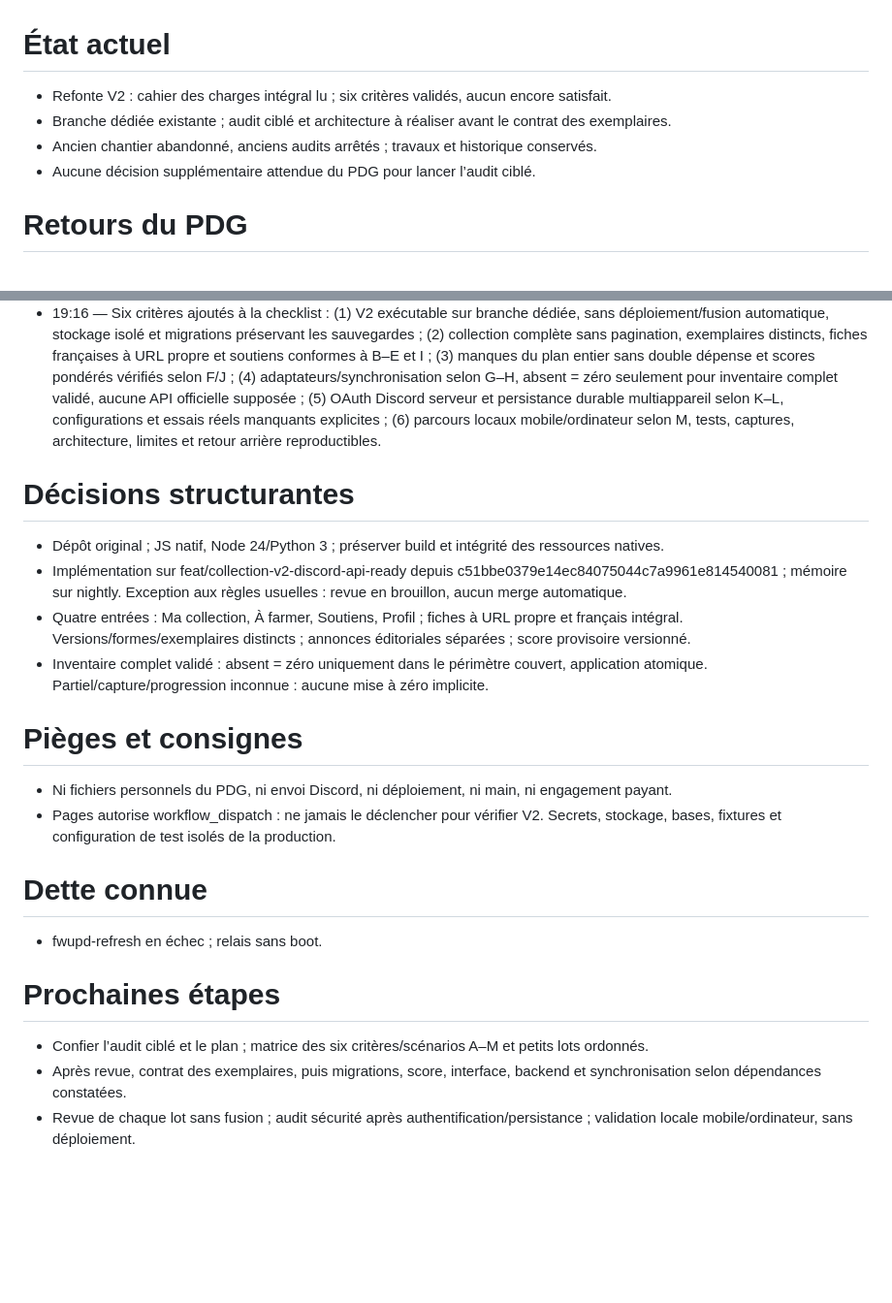
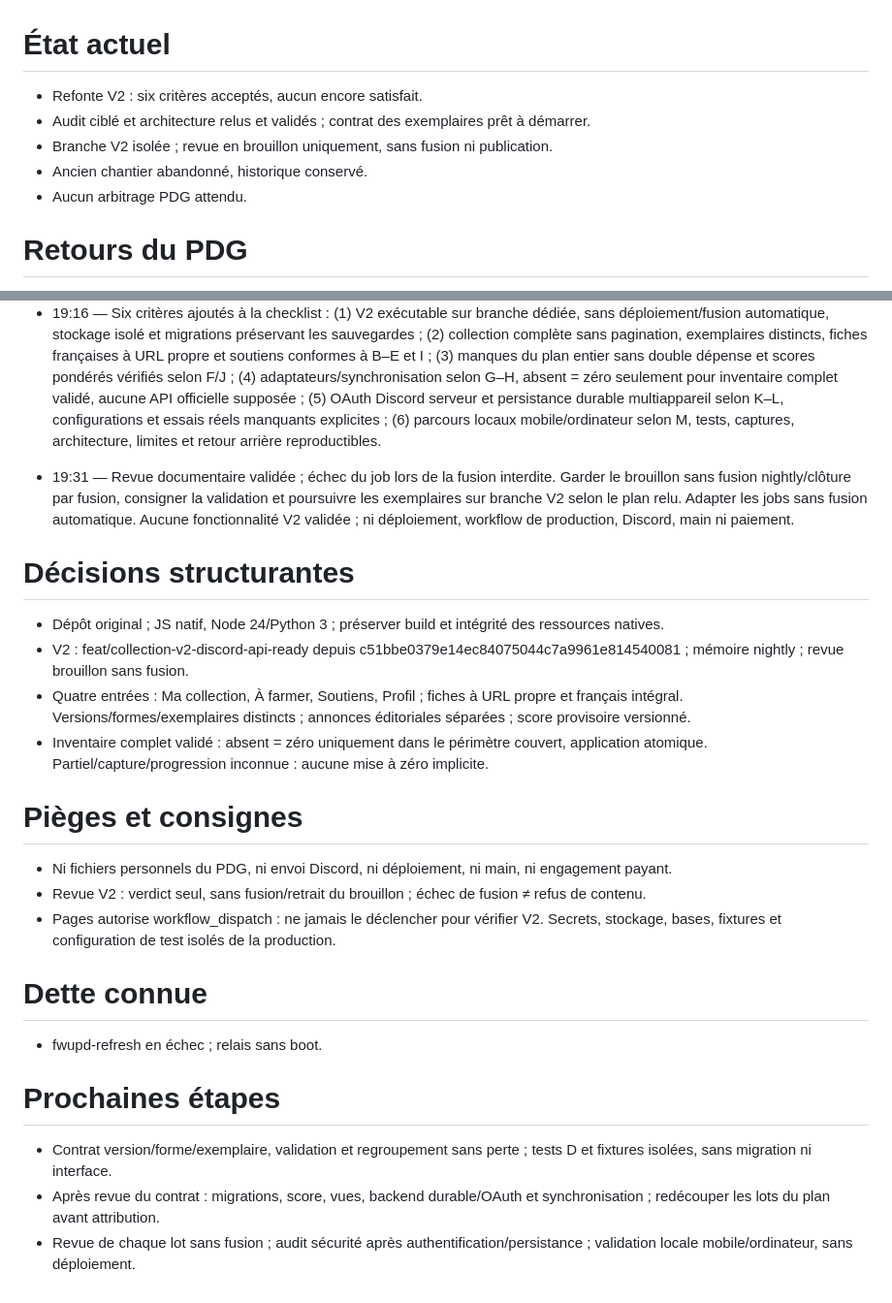
Before and after one commit to arosaRe/naruto-blazing-revival, a Markdown page: etat.md, 2 parts joined by grey strips. Shown at 97% size. Drawn GitHub-style; blank space fills up the shorter version.

Commit message:
docs: consigner revue V2 et lancer contrat des exemplaires

```diff
--- a/etat.md
+++ b/etat.md
@@ -1,8 +1,9 @@
 # État actuel
-- Refonte V2 : cahier des charges intégral lu ; six critères validés, aucun encore satisfait.
-- Branche dédiée existante ; audit ciblé et architecture à réaliser avant le contrat des exemplaires.
-- Ancien chantier abandonné, anciens audits arrêtés ; travaux et historique conservés.
-- Aucune décision supplémentaire attendue du PDG pour lancer l’audit ciblé.
+- Refonte V2 : six critères acceptés, aucun encore satisfait.
+- Audit ciblé et architecture relus et validés ; contrat des exemplaires prêt à démarrer.
+- Branche V2 isolée ; revue en brouillon uniquement, sans fusion ni publication.
+- Ancien chantier abandonné, historique conservé.
+- Aucun arbitrage PDG attendu.
 
 # Retours du PDG
 **14.10.2026**
@@ -42,20 +43,23 @@
 - 19:11 — Confirmation : le prompt remplace les anciens objectifs et doit être lu intégralement. Après l’audit ciblé, poursuivre implémentation et tests ; backend Discord et persistance réels. Raccordement au jeu non configuré tant que le contrat officiel manque. Isoler aussi la configuration de test ; préserver sauvegardes et historique, avancer malgré les blocages externes documentés. Commits sur branche V2 pour revue, sans fusion automatique ; interdictions de 19:04 maintenues.
 - 19:16 — Six critères ajoutés à la checklist : (1) V2 exécutable sur branche dédiée, sans déploiement/fusion automatique, stockage isolé et migrations préservant les sauvegardes ; (2) collection complète sans pagination, exemplaires distincts, fiches françaises à URL propre et soutiens conformes à B–E et I ; (3) manques du plan entier sans double dépense et scores pondérés vérifiés selon F/J ; (4) adaptateurs/synchronisation selon G–H, absent = zéro seulement pour inventaire complet validé, aucune API officielle supposée ; (5) OAuth Discord serveur et persistance durable multiappareil selon K–L, configurations et essais réels manquants explicites ; (6) parcours locaux mobile/ordinateur selon M, tests, captures, architecture, limites et retour arrière reproductibles.
 
+- 19:31 — Revue documentaire validée ; échec du job lors de la fusion interdite. Garder le brouillon sans fusion nightly/clôture par fusion, consigner la validation et poursuivre les exemplaires sur branche V2 selon le plan relu. Adapter les jobs sans fusion automatique. Aucune fonctionnalité V2 validée ; ni déploiement, workflow de production, Discord, main ni paiement.
+
 # Décisions structurantes
 - Dépôt original ; JS natif, Node 24/Python 3 ; préserver build et intégrité des ressources natives.
-- Implémentation sur feat/collection-v2-discord-api-ready depuis c51bbe0379e14ec84075044c7a9961e814540081 ; mémoire sur nightly. Exception aux règles usuelles : revue en brouillon, aucun merge automatique.
+- V2 : feat/collection-v2-discord-api-ready depuis c51bbe0379e14ec84075044c7a9961e814540081 ; mémoire nightly ; revue brouillon sans fusion.
 - Quatre entrées : Ma collection, À farmer, Soutiens, Profil ; fiches à URL propre et français intégral. Versions/formes/exemplaires distincts ; annonces éditoriales séparées ; score provisoire versionné.
 - Inventaire complet validé : absent = zéro uniquement dans le périmètre couvert, application atomique. Partiel/capture/progression inconnue : aucune mise à zéro implicite.
 
 # Pièges et consignes
 - Ni fichiers personnels du PDG, ni envoi Discord, ni déploiement, ni main, ni engagement payant.
+- Revue V2 : verdict seul, sans fusion/retrait du brouillon ; échec de fusion ≠ refus de contenu.
 - Pages autorise workflow_dispatch : ne jamais le déclencher pour vérifier V2. Secrets, stockage, bases, fixtures et configuration de test isolés de la production.
 
 # Dette connue
 - fwupd-refresh en échec ; relais sans boot.
 
 # Prochaines étapes
-- Confier l’audit ciblé et le plan ; matrice des six critères/scénarios A–M et petits lots ordonnés.
-- Après revue, contrat des exemplaires, puis migrations, score, interface, backend et synchronisation selon dépendances constatées.
+- Contrat version/forme/exemplaire, validation et regroupement sans perte ; tests D et fixtures isolées, sans migration ni interface.
+- Après revue du contrat : migrations, score, vues, backend durable/OAuth et synchronisation ; redécouper les lots du plan avant attribution.
 - Revue de chaque lot sans fusion ; audit sécurité après authentification/persistance ; validation locale mobile/ordinateur, sans déploiement.
```
Also changed, not shown: journal.md (+2 -0 lines).
